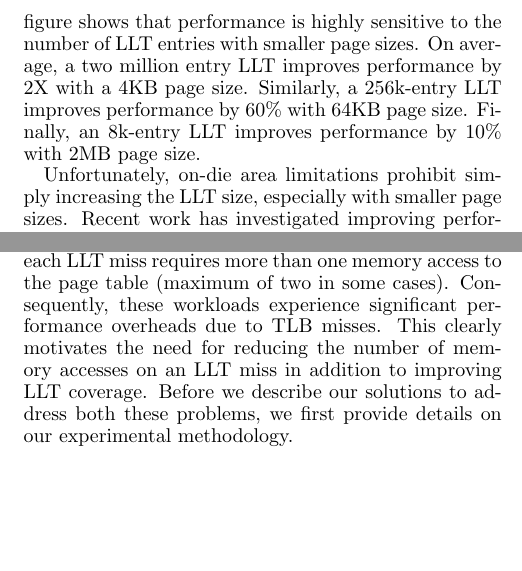
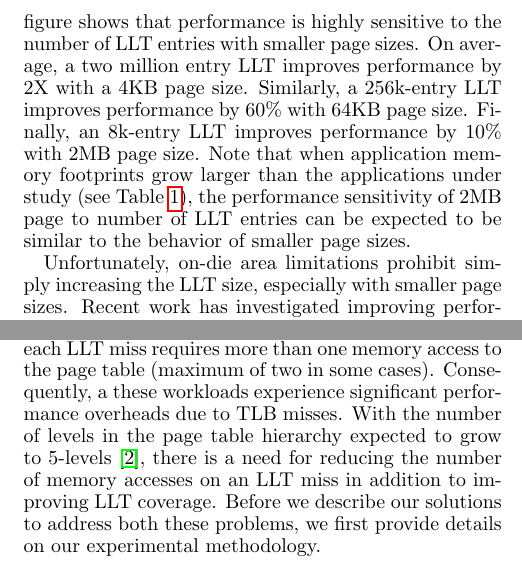
Before and after one commit to ajaleel123/2017_MICRO_DUCATI, a LaTeX paper (main.tex, which reads background.tex, introduction.tex): two parts of the columns of pages 2 and 3 of 13, joined at a grey line, cut so that both start at the same text, the shorter picture padded with empty space. Compiled offline with pdfLaTeX.

Commit message:
my changes

```diff
--- a/background.tex
+++ b/background.tex
@@ -79,11 +79,13 @@ shows the number of LLT misses for the evaluated workloads. We observe
 that these workloads incur frequent LLT misses when using 4KB pages.
 To make things worse, each LLT miss requires more than one memory
 access to the page table (maximum of two in some cases). Consequently,
-these workloads experience significant performance overheads due to
-TLB misses. This clearly motivates the need for reducing the number of
-memory accesses on an LLT miss in addition to improving LLT coverage.
-Before we describe our solutions to address both these problems, we
-first provide details on our experimental methodology.
+a these workloads experience significant performance overheads due to
+TLB misses. With the number of levels in the page table hierarchy
+expected to grow to 5-levels~\cite{x86_5level}, there is a need for
+reducing the number of memory accesses on an LLT miss in addition to
+improving LLT coverage. Before we describe our solutions to address
+both these problems, we first provide details on our experimental
+methodology.
 
 \begin{figure}[t]
 \vspace{0. in}
--- a/introduction.tex
+++ b/introduction.tex
@@ -69,7 +69,12 @@ highly sensitive to the number of LLT entries with smaller page sizes.
 On average, a two million entry LLT improves performance by 2X with a
 4KB page size. Similarly, a 256k-entry LLT improves performance by
 60\% with 64KB page size. Finally, an 8k-entry LLT improves
-performance by 10\% with 2MB page size.
+performance by 10\% with 2MB page size. Note that when application
+memory footprints grow larger than the applications under study (see
+Table~\ref{table:bench_char}), the performance sensitivity of 2MB page
+to number of LLT entries can be expected to be similar to the behavior
+of smaller page sizes.
+
 %Assuming 8-bytes of storage requirement per TLB entry, processor
 %architects would need to budge 16MB, 2MB, and 64KB of area overhead
 %for 4KB, 64KB, and 2MB pages respectively.
```
Also changed, not shown: sigproc.bib (+5 -0 lines).
